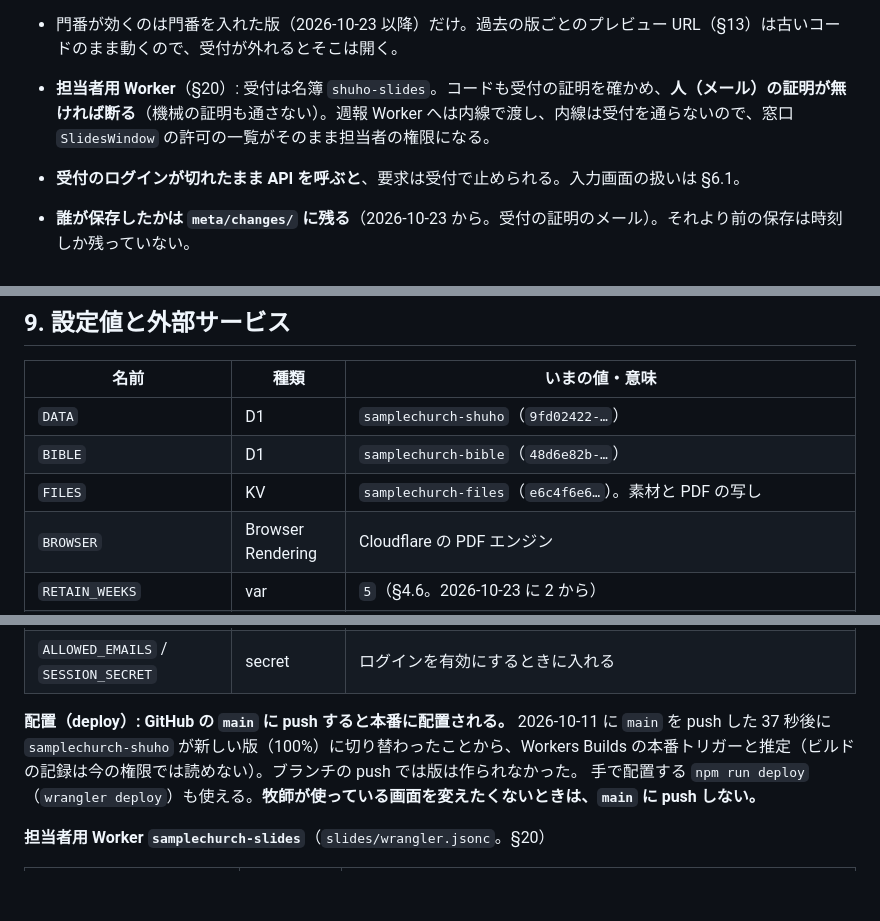
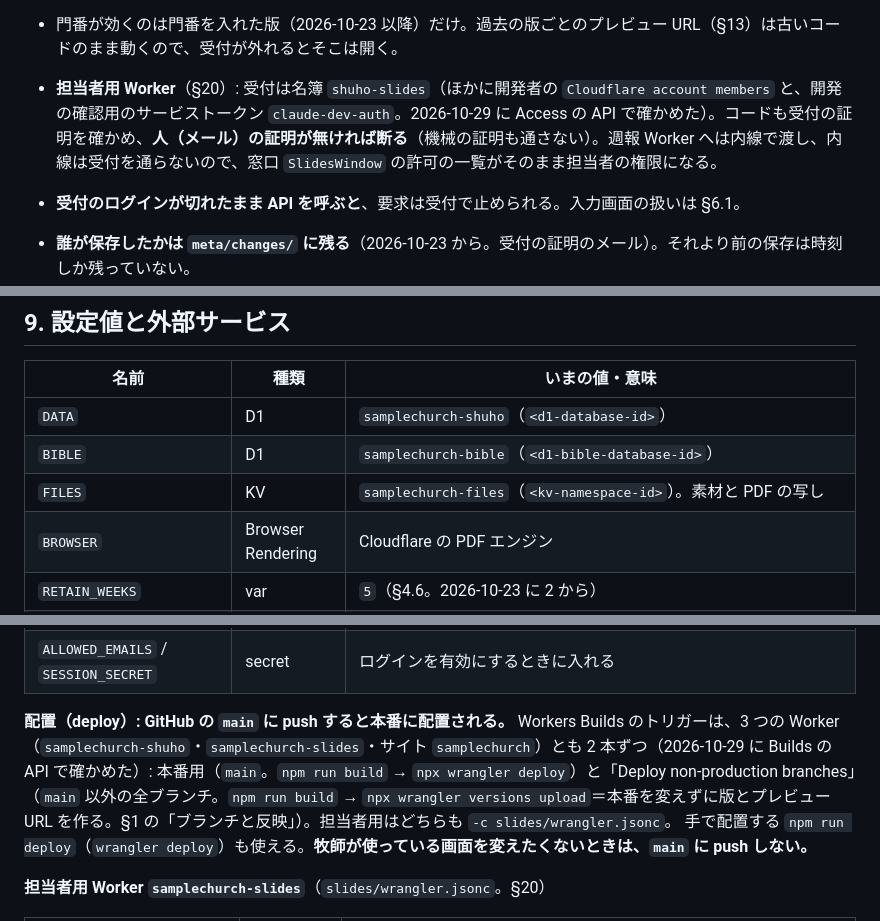
Before and after one commit to bw46749854/church-bulletin-generator, a Markdown page: docs/ARCHITECTURE.md, 3 parts joined by grey strips. Drawn GitHub-style; blank space fills up the shorter version.

```diff
--- a/docs/ARCHITECTURE.md
+++ b/docs/ARCHITECTURE.md
@@ -456,7 +456,7 @@ Workers Logs では、iPad の保存 5 回はどれもサーバーで成功（20
 - 門番の例外: `public/` の GET と、手元（`wrangler dev`、宛先が localhost）。Cloudflare を通る要求の宛先が localhost になることはない。
 - **受付を作り直すと AUD が変わり、`ACCESS_AUD` を直すまで API は全部 403**（牧師も入れない）。断った理由は返事の `reason` と Workers Logs（`[受付なし]`）に出る。アカウントを移すときは `ACCESS_TEAM_DOMAIN` も直す。
 - 門番が効くのは門番を入れた版（2026-10-23 以降）だけ。過去の版ごとのプレビュー URL（§13）は古いコードのまま動くので、受付が外れるとそこは開く。
-- **担当者用 Worker**（§20）: 受付は名簿 `shuho-slides`。コードも受付の証明を確かめ、**人（メール）の証明が無ければ断る**（機械の証明も通さない）。週報 Worker へは内線で渡し、内線は受付を通らないので、窓口 `SlidesWindow` の許可の一覧がそのまま担当者の権限になる。
+- **担当者用 Worker**（§20）: 受付は名簿 `shuho-slides`（ほかに開発者の `Cloudflare account members` と、開発の確認用のサービストークン `claude-dev-auth`。2026-10-29 に Access の API で確かめた）。コードも受付の証明を確かめ、**人（メール）の証明が無ければ断る**（機械の証明も通さない）。週報 Worker へは内線で渡し、内線は受付を通らないので、窓口 `SlidesWindow` の許可の一覧がそのまま担当者の権限になる。
 
 - **受付のログインが切れたまま API を呼ぶと**、要求は受付で止められる。入力画面の扱いは §6.1。
 - **誰が保存したかは `meta/changes/` に残る**（2026-10-23 から。受付の証明のメール）。それより前の保存は時刻しか残っていない。
@@ -500,9 +500,9 @@ Workers Logs では、iPad の保存 5 回はどれもサーバーで成功（20
 
 | 名前 | 種類 | いまの値・意味 |
 |---|---|---|
-| `DATA` | D1 | `samplechurch-shuho`（`9fd02422-…`） |
-| `BIBLE` | D1 | `samplechurch-bible`（`48d6e82b-…`） |
-| `FILES` | KV | `samplechurch-files`（`e6c4f6e6…`）。素材と PDF の写し |
+| `DATA` | D1 | `samplechurch-shuho`（`<d1-database-id>`） |
+| `BIBLE` | D1 | `samplechurch-bible`（`<d1-bible-database-id>`） |
+| `FILES` | KV | `samplechurch-files`（`<kv-namespace-id>`）。素材と PDF の写し |
 | `BROWSER` | Browser Rendering | Cloudflare の PDF エンジン |
 | `RETAIN_WEEKS` | var | `5`（§4.6。2026-10-23 に 2 から） |
 | `GOOGLE_CLIENT_ID` | var | 空（ログイン無効） |
@@ -515,7 +515,7 @@ Workers Logs では、iPad の保存 5 回はどれもサーバーで成功（20
 | `CF_ACCESS_CLIENT_ID` / `_SECRET` | secret | Access のサービストークン（PDF エンジンが `/shuho-assets/` を読むため） |
 | `ALLOWED_EMAILS` / `SESSION_SECRET` | secret | ログインを有効にするときに入れる |
 
-**配置（deploy）: GitHub の `main` に push すると本番に配置される。** 2026-10-11 に `main` を push した 37 秒後に `samplechurch-shuho` が新しい版（100%）に切り替わったことから、Workers Builds の本番トリガーと推定（ビルドの記録は今の権限では読めない）。ブランチの push では版は作られなかった。
+**配置（deploy）: GitHub の `main` に push すると本番に配置される。** Workers Builds のトリガーは、3 つの Worker（`samplechurch-shuho`・`samplechurch-slides`・サイト `samplechurch`）とも 2 本ずつ（2026-10-29 に Builds の API で確かめた）: 本番用（`main`。`npm run build` → `npx wrangler deploy`）と「Deploy non-production branches」（`main` 以外の全ブランチ。`npm run build` → `npx wrangler versions upload`＝本番を変えずに版とプレビュー URL を作る。§1 の「ブランチと反映」）。担当者用はどちらも `-c slides/wrangler.jsonc`。
 手で配置する `npm run deploy`（`wrangler deploy`）も使える。**牧師が使っている画面を変えたくないときは、`main` に push しない。**
 
 **担当者用 Worker `samplechurch-slides`**（`slides/wrangler.jsonc`。§20）
```
Also changed, not shown: docs/OPERATIONS.md (+10 -3 lines), docs/slides-role.md (+2 -2 lines).
